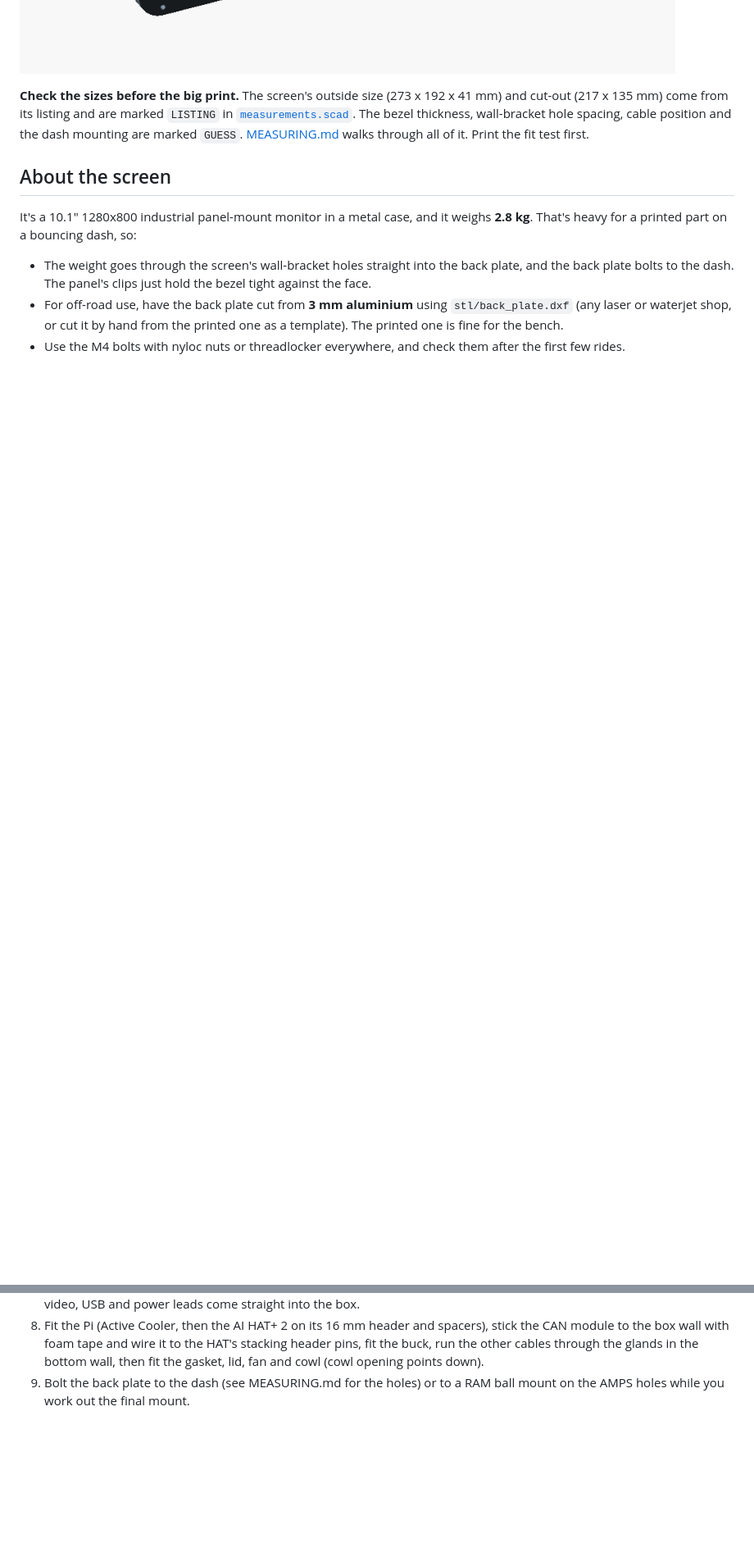
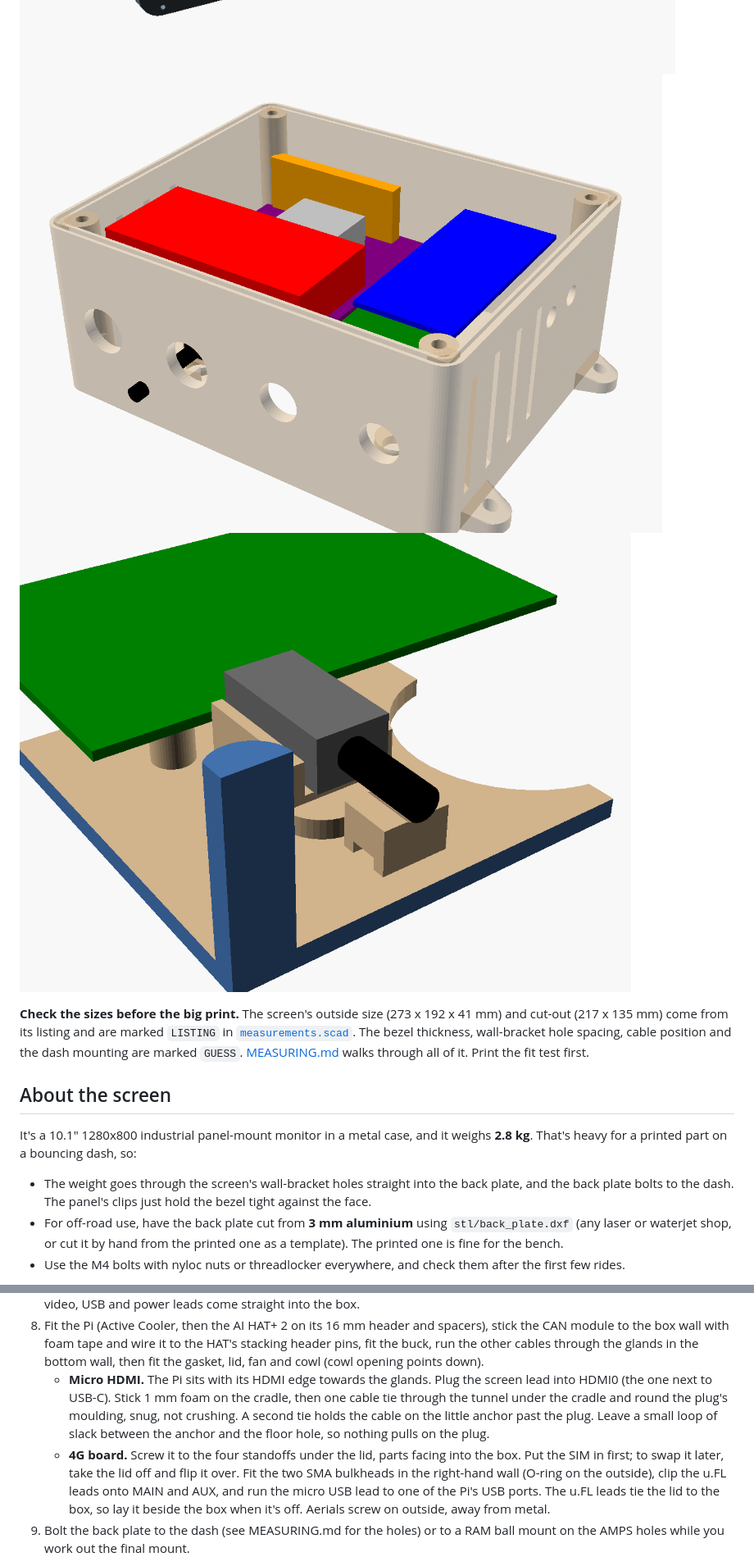
Before and after one commit to electrumnz/TERYXDACTL, a Markdown page: cad/README.md, 2 parts joined by grey strips. Shown at 82% size. Drawn GitHub-style; pictures changed too: cad/img/pi-box-4g.png (added), cad/img/pi-box-hdmi-cradle.png (added); blank space fills up the shorter version.

```diff
--- a/cad/README.md
+++ b/cad/README.md
@@ -15,6 +15,8 @@ OpenSCAD designs for everything that gets 3D printed:
 ![Front](img/assembly-front.png)
 ![Exploded](img/assembly-exploded.png)
 ![Back, with the Pi box](img/assembly-back.png)
+![Pi box with the lid off: Pi and AI HAT+ 2 (purple), 4G board under the lid (blue), SSD (red, PR #40)](img/pi-box-4g.png)
+![Micro HDMI cradle, plug in grey](img/pi-box-hdmi-cradle.png)
 
 **Check the sizes before the big print.** The screen's outside size
 (273 x 192 x 41 mm) and cut-out (217 x 135 mm) come from its listing and are
@@ -130,6 +141,19 @@ well.
 8. Fit the Pi (Active Cooler, then the AI HAT+ 2 on its 16 mm header and spacers), stick the CAN module to the box wall with foam tape and wire it to the HAT's stacking header pins, fit the buck, run the other cables through the glands in
    the bottom wall, then fit the gasket, lid, fan and cowl (cowl opening
    points down).
+   - **Micro HDMI.** The Pi sits with its HDMI edge towards the glands. Plug
+     the screen lead into HDMI0 (the one next to USB-C). Stick 1 mm foam on
+     the cradle, then one cable tie through the tunnel under the cradle and
+     round the plug's moulding, snug, not crushing. A second tie holds the
+     cable on the little anchor past the plug. Leave a small loop of slack
+     between the anchor and the floor hole, so nothing pulls on the plug.
+   - **4G board.** Screw it to the four standoffs under the lid, parts facing
+     into the box. Put the SIM in first; to swap it later, take the lid off and
+     flip it over. Fit the two SMA bulkheads in the right-hand wall (O-ring on
+     the outside), clip the u.FL leads onto MAIN and AUX, and run the micro USB
+     lead to one of the Pi's USB ports. The u.FL leads tie the lid to the box,
+     so lay it beside the box when it's off. Aerials screw on outside, away
+     from metal.
 9. Bolt the back plate to the dash (see MEASURING.md for the holes) or to a
    RAM ball mount on the AMPS holes while you work out the final mount.
 
```
Also changed, not shown: other parts of cad/README.md (+11 -2 lines), cad/MEASURING.md (+8 -0 lines), 4 other files.
